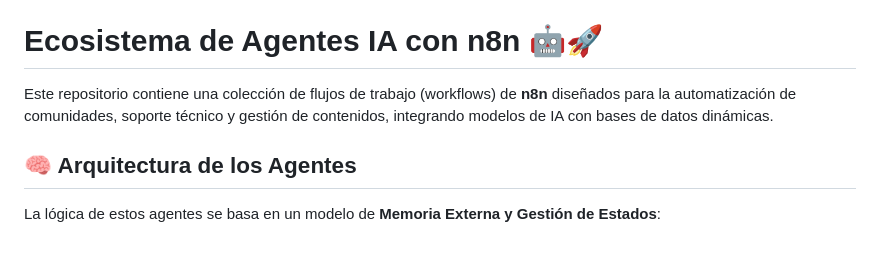
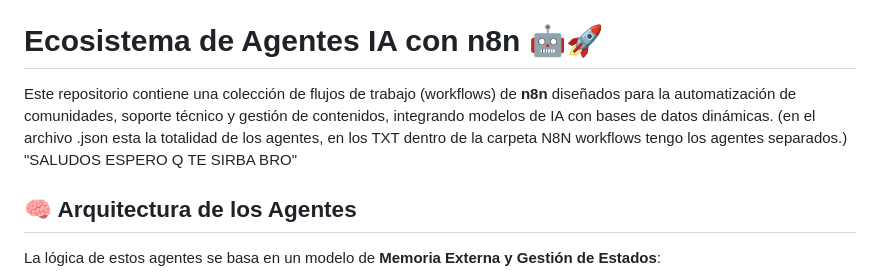
Before and after one commit to Giragui/Agentes-N8N-con-cerebro-y-tickets, a Markdown page: README.md, the part around the change. Drawn GitHub-style; blank space fills up the shorter version.

Commit message:
Update README with workflow details and notes
Added additional details about the workflows and agents in the README.

```diff
--- a/README.md
+++ b/README.md
@@ -7,7 +7,7 @@ AGENTES CREADOS POR MI PARA COMPARTIR CON LA MUCHACHADA! 2026
 
 # Ecosistema de Agentes IA con n8n 🤖🚀
 
-Este repositorio contiene una colección de flujos de trabajo (workflows) de **n8n** diseñados para la automatización de comunidades, soporte técnico y gestión de contenidos, integrando modelos de IA con bases de datos dinámicas.
+Este repositorio contiene una colección de flujos de trabajo (workflows) de **n8n** diseñados para la automatización de comunidades, soporte técnico y gestión de contenidos, integrando modelos de IA con bases de datos dinámicas. (en el archivo .json esta la totalidad de los agentes, en los TXT dentro de la carpeta N8N workflows tengo los agentes separados.) "SALUDOS ESPERO Q TE SIRBA BRO"
 
 ## 🧠 Arquitectura de los Agentes
 
```
